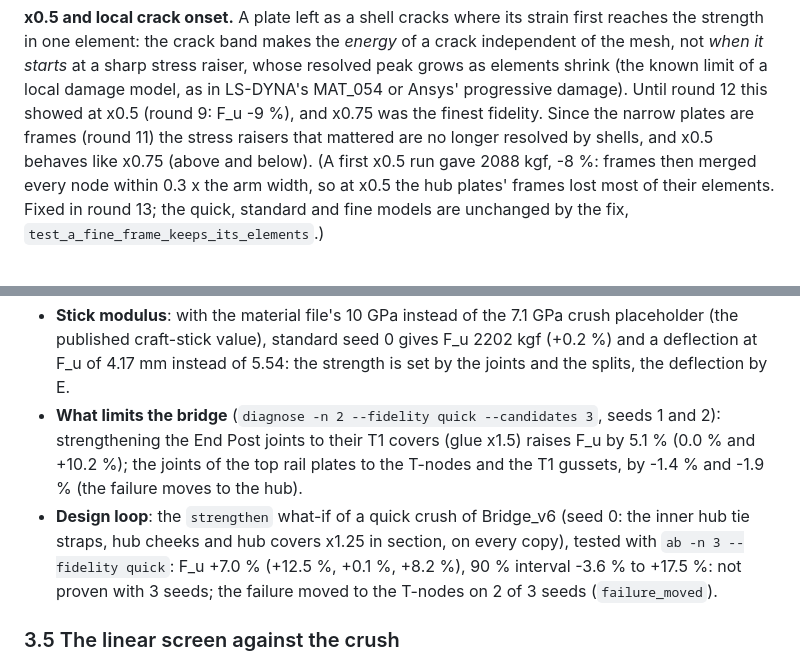
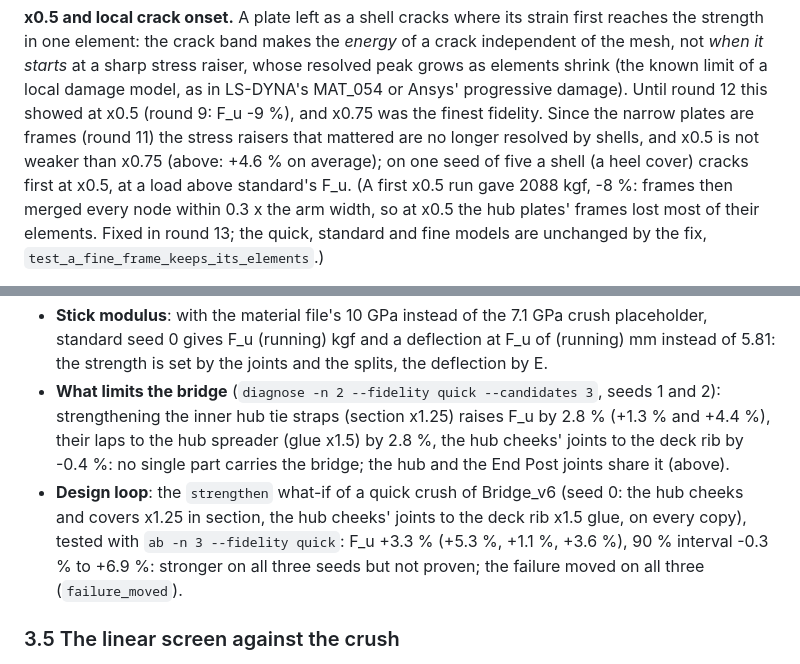
Before and after one commit to Engusseus/troitsky-analysis, a Markdown page: validation/README.md, 2 parts joined by grey strips. Rendered like a GitHub page.

```diff
--- a/validation/README.md
+++ b/validation/README.md
@@ -140,8 +175,9 @@ independent of the mesh, not *when it starts* at a sharp stress raiser, whose re
 peak grows as elements shrink (the known limit of a local damage model, as in LS-DYNA's
 MAT_054 or Ansys' progressive damage). Until round 12 this showed at x0.5 (round 9: F_u
 -9 %), and x0.75 was the finest fidelity. Since the narrow plates are frames (round 11)
-the stress raisers that mattered are no longer resolved by shells, and x0.5 behaves
-like x0.75 (above and below). (A first x0.5 run gave 2088
+the stress raisers that mattered are no longer resolved by shells, and x0.5 is not
+weaker than x0.75 (above: +4.6 % on average); on one seed of five a shell (a heel cover)
+cracks first at x0.5, at a load above standard's F_u. (A first x0.5 run gave 2088
 kgf, -8 %: frames then merged every node within 0.3 x the arm width, so at x0.5 the hub
 plates' frames lost most of their elements. Fixed in round 13; the quick, standard and
 fine models are unchanged by the fix, `test_a_fine_frame_keeps_its_elements`.)
@@ -225,16 +214,16 @@ every mesh, its random values being keyed on the CAD, not the mesh):
 * **Stick modulus**: with the material file's 10 GPa instead of the 7.1 GPa crush
-  placeholder (the published craft-stick value), standard seed 0 gives F_u 2202 kgf
-  (+0.2 %) and a deflection at F_u of 4.17 mm instead of 5.54: the strength is set by
-  the joints and the splits, the deflection by E.
+  placeholder, standard seed 0 gives F_u (running) kgf and a deflection at F_u of (running)
+  mm instead of 5.81: the strength is set by the joints and the splits, the deflection by E.
 * **What limits the bridge** (`diagnose -n 2 --fidelity quick --candidates 3`, seeds 1
-  and 2): strengthening the End Post joints to their T1 covers (glue x1.5) raises F_u by
-  5.1 % (0.0 % and +10.2 %); the joints of the top rail plates to the T-nodes and the
-  T1 gussets, by -1.4 % and -1.9 % (the failure moves to the hub).
+  and 2): strengthening the inner hub tie straps (section x1.25) raises F_u by 2.8 %
+  (+1.3 % and +4.4 %), their laps to the hub spreader (glue x1.5) by 2.8 %, the hub
+  cheeks' joints to the deck rib by -0.4 %: no single part carries the bridge; the hub
+  and the End Post joints share it (above).
 * **Design loop**: the `strengthen` what-if of a quick crush of Bridge_v6 (seed 0: the
-  inner hub tie straps, hub cheeks and hub covers x1.25 in section, on every copy),
-  tested with `ab -n 3 --fidelity quick`: F_u +7.0 % (+12.5 %, +0.1 %, +8.2 %), 90 %
-  interval -3.6 % to +17.5 %: not proven with 3 seeds; the failure moved to the T-nodes
-  on 2 of 3 seeds (`failure_moved`).
+  hub cheeks and covers x1.25 in section, the hub cheeks' joints to the deck rib x1.5
+  glue, on every copy), tested with `ab -n 3 --fidelity quick`: F_u +3.3 % (+5.3 %,
+  +1.1 %, +3.6 %), 90 % interval -0.3 % to +6.9 %: stronger on all three seeds but not
+  proven; the failure moved on all three (`failure_moved`).
 
 ### 3.5 The linear screen against the crush
 
```
Also changed, not shown: other parts of validation/README.md (+71 -83 lines), AGENTS.md (+21 -17 lines), ASSUMPTIONS-SIM.md (+14 -10 lines).
